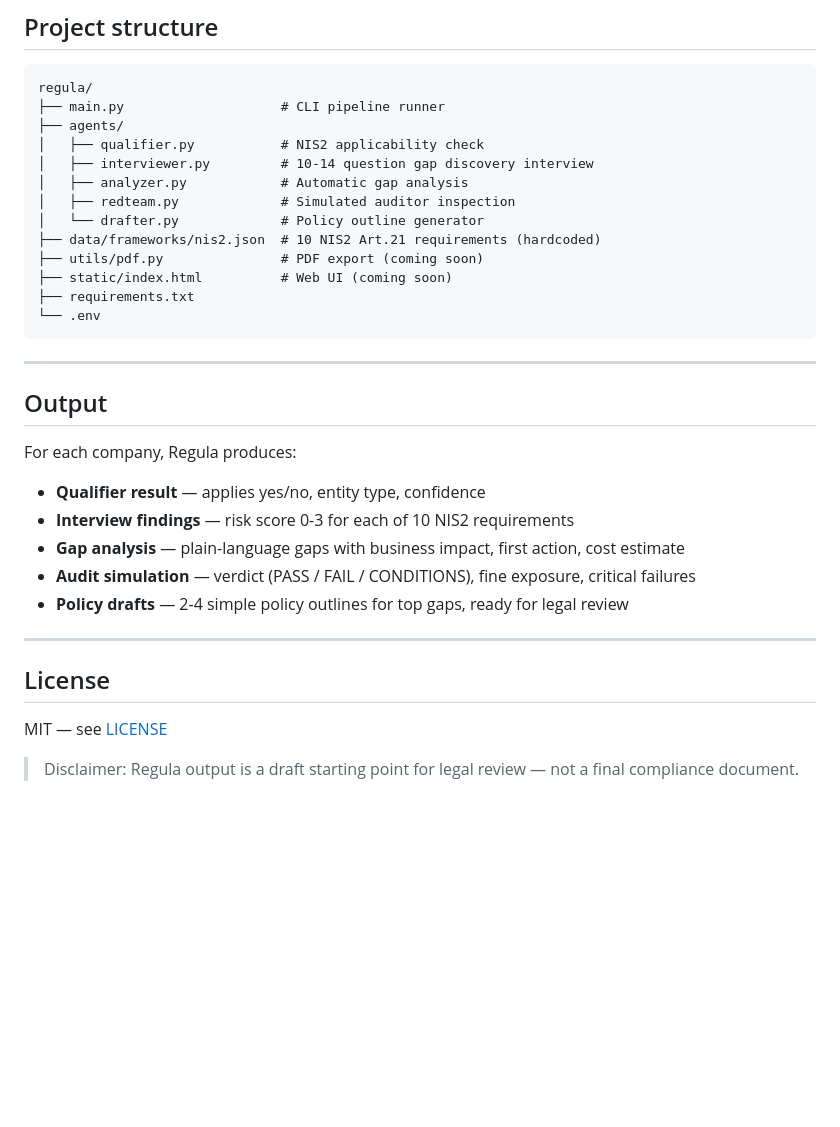
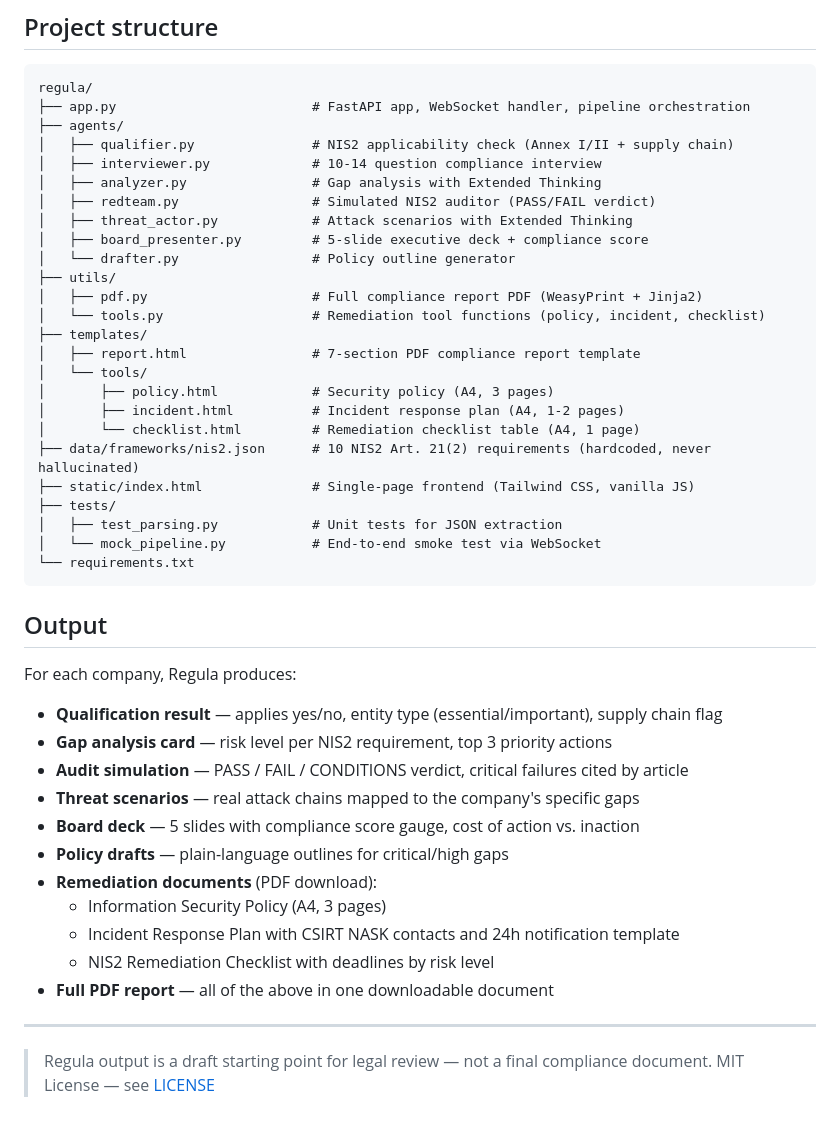
Before and after one commit to posgame3/regula, a Markdown page: README.md, the part around one of its changes. GitHub-like rendering; blank space fills up the shorter version.

Commit message:
docs: update README to reflect current 8-agent pipeline and full feature set
Co-Authored-By: Claude Sonnet 4.6 <noreply@anthropic.com>

````diff
--- a/README.md
+++ b/README.md
@@ -62,36 +78,49 @@ User
 
 ```
 regula/
-├── main.py                    # CLI pipeline runner
+├── app.py                         # FastAPI app, WebSocket handler, pipeline orchestration
 ├── agents/
-│   ├── qualifier.py           # NIS2 applicability check
-│   ├── interviewer.py         # 10-14 question gap discovery interview
-│   ├── analyzer.py            # Automatic gap analysis
-│   ├── redteam.py             # Simulated auditor inspection
-│   └── drafter.py             # Policy outline generator
-├── data/frameworks/nis2.json  # 10 NIS2 Art.21 requirements (hardcoded)
-├── utils/pdf.py               # PDF export (coming soon)
-├── static/index.html          # Web UI (coming soon)
-├── requirements.txt
-└── .env
+│   ├── qualifier.py               # NIS2 applicability check (Annex I/II + supply chain)
+│   ├── interviewer.py             # 10-14 question compliance interview
+│   ├── analyzer.py                # Gap analysis with Extended Thinking
+│   ├── redteam.py                 # Simulated NIS2 auditor (PASS/FAIL verdict)
+│   ├── threat_actor.py            # Attack scenarios with Extended Thinking
+│   ├── board_presenter.py         # 5-slide executive deck + compliance score
+│   └── drafter.py                 # Policy outline generator
+├── utils/
+│   ├── pdf.py                     # Full compliance report PDF (WeasyPrint + Jinja2)
+│   └── tools.py                   # Remediation tool functions (policy, incident, checklist)
+├── templates/
+│   ├── report.html                # 7-section PDF compliance report template
+│   └── tools/
+│       ├── policy.html            # Security policy (A4, 3 pages)
+│       ├── incident.html          # Incident response plan (A4, 1-2 pages)
+│       └── checklist.html         # Remediation checklist table (A4, 1 page)
+├── data/frameworks/nis2.json      # 10 NIS2 Art. 21(2) requirements (hardcoded, never hallucinated)
+├── static/index.html              # Single-page frontend (Tailwind CSS, vanilla JS)
+├── tests/
+│   ├── test_parsing.py            # Unit tests for JSON extraction
+│   └── mock_pipeline.py           # End-to-end smoke test via WebSocket
+└── requirements.txt
 ```
-
----
 
 ## Output
 
 For each company, Regula produces:
 
-- **Qualifier result** — applies yes/no, entity type, confidence
-- **Interview findings** — risk score 0-3 for each of 10 NIS2 requirements
-- **Gap analysis** — plain-language gaps with business impact, first action, cost estimate
-- **Audit simulation** — verdict (PASS / FAIL / CONDITIONS), fine exposure, critical failures
-- **Policy drafts** — 2-4 simple policy outlines for top gaps, ready for legal review
+- **Qualification result** — applies yes/no, entity type (essential/important), supply chain flag
+- **Gap analysis card** — risk level per NIS2 requirement, top 3 priority actions
+- **Audit simulation** — PASS / FAIL / CONDITIONS verdict, critical failures cited by article
+- **Threat scenarios** — real attack chains mapped to the company's specific gaps
+- **Board deck** — 5 slides with compliance score gauge, cost of action vs. inaction
+- **Policy drafts** — plain-language outlines for critical/high gaps
+- **Remediation documents** (PDF download):
+  - Information Security Policy (A4, 3 pages)
+  - Incident Response Plan with CSIRT NASK contacts and 24h notification template
+  - NIS2 Remediation Checklist with deadlines by risk level
+- **Full PDF report** — all of the above in one downloadable document
 
 ---
 
-## License
-
-MIT — see [LICENSE](LICENSE)
-
-> Disclaimer: Regula output is a draft starting point for legal review — not a final compliance document.
+> Regula output is a draft starting point for legal review — not a final compliance document.
+> MIT License — see [LICENSE](LICENSE)
````
Also changed, not shown: other parts of README.md (+60 -44 lines).
